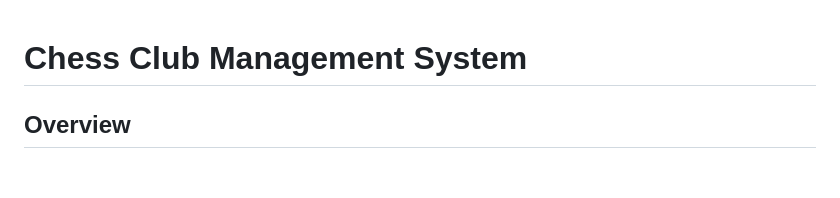
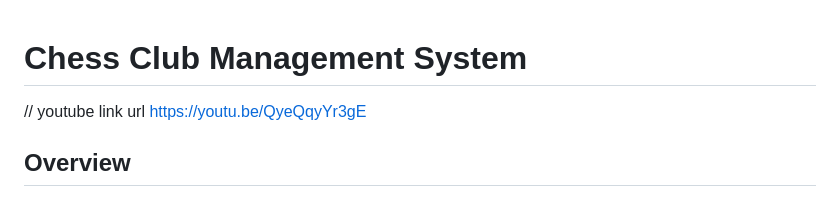
Before and after one commit to kalos02/ChessWBA, a Markdown page: README.md, the part around the change. Rendered like a GitHub page; blank space fills up the shorter version.

Commit message:
Final project presentation/youtube URL

```diff
--- a/README.md
+++ b/README.md
@@ -1,4 +1,5 @@
 # Chess Club Management System
+// youtube link url https://youtu.be/QyeQqyYr3gE
 
 ## Overview
 
```
